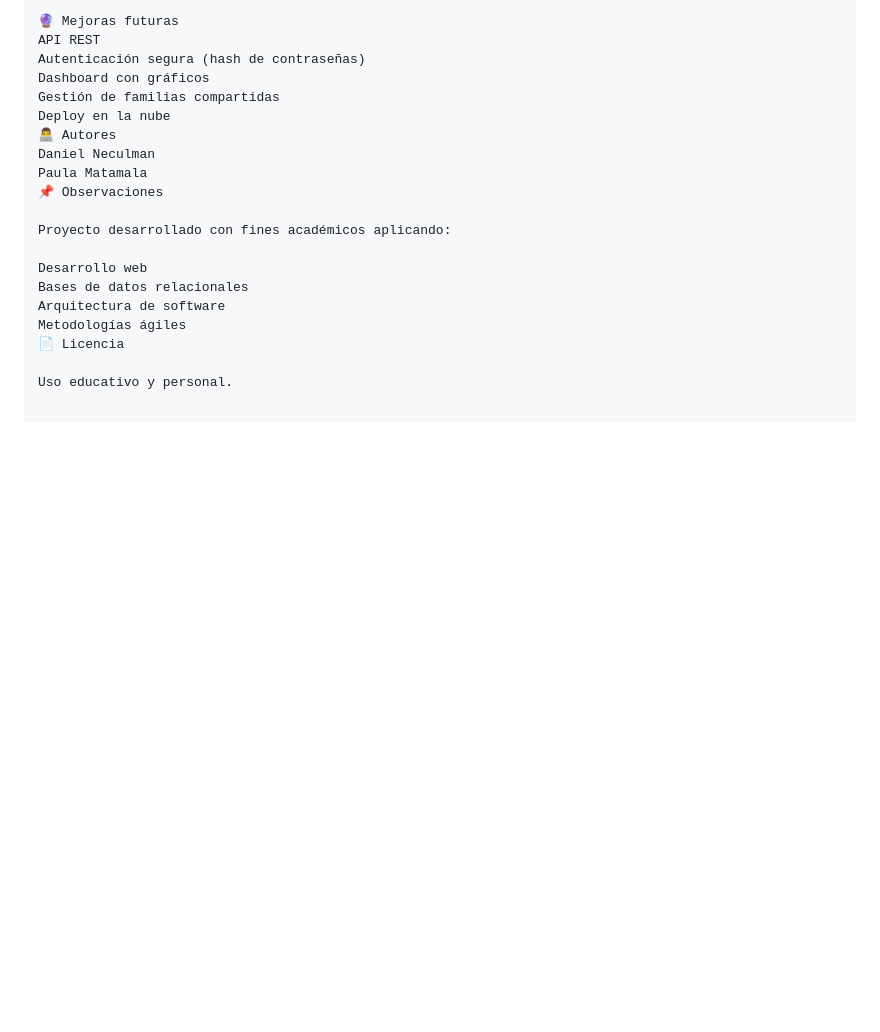
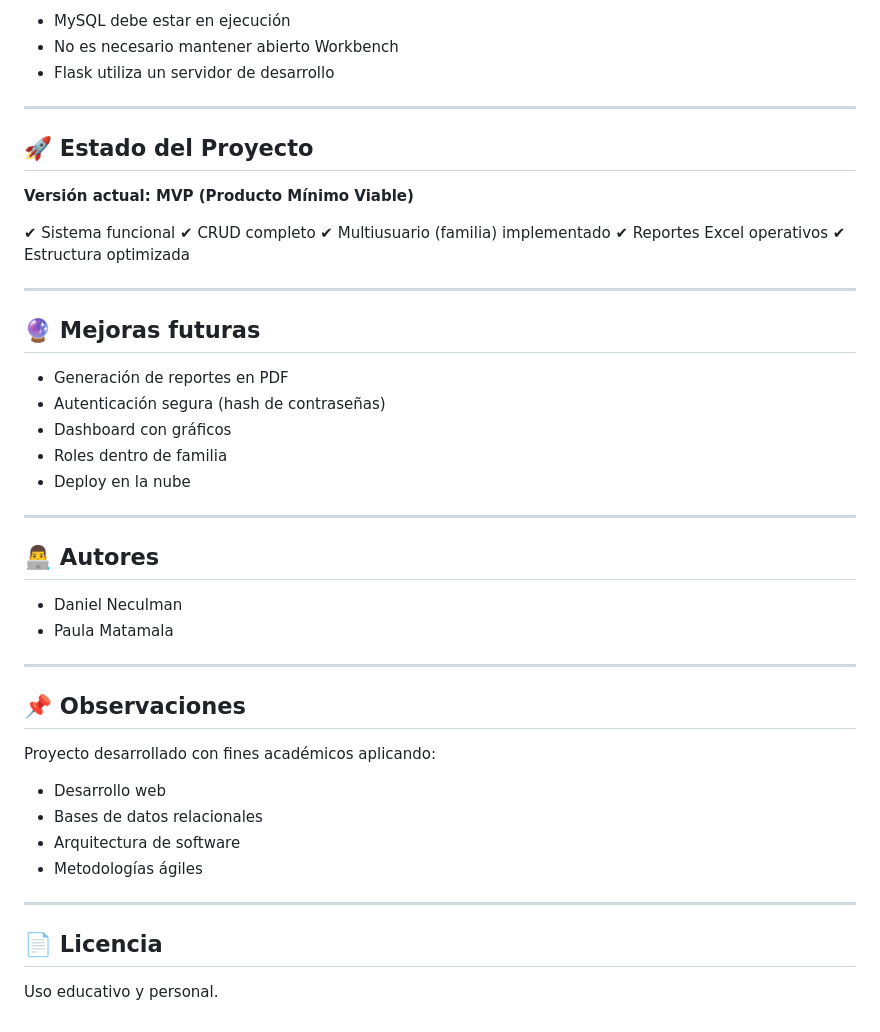
Before and after one commit to dneculmanr/MoneyHome, a Markdown page: README.md, the part around one of its changes. Drawn GitHub-style; blank space fills up the shorter version.

```diff
--- a/README.md
+++ b/README.md
@@ -142,21 +206,50 @@ Versión actual: MVP (Producto Mínimo Viable)
 
-🔮 Mejoras futuras
-API REST
-Autenticación segura (hash de contraseñas)
-Dashboard con gráficos
-Gestión de familias compartidas
-Deploy en la nube
-👨‍💻 Autores
-Daniel Neculman
-Paula Matamala
-📌 Observaciones
+* MySQL debe estar en ejecución
+* No es necesario mantener abierto Workbench
+* Flask utiliza un servidor de desarrollo
+
+---
+
+## 🚀 Estado del Proyecto
+
+**Versión actual: MVP (Producto Mínimo Viable)**
+
+✔ Sistema funcional
+✔ CRUD completo
+✔ Multiusuario (familia) implementado
+✔ Reportes Excel operativos
+✔ Estructura optimizada
+
+---
+
+## 🔮 Mejoras futuras
+
+* Generación de reportes en PDF
+* Autenticación segura (hash de contraseñas)
+* Dashboard con gráficos
+* Roles dentro de familia
+* Deploy en la nube
+
+---
+
+## 👨‍💻 Autores
+
+* Daniel Neculman
+* Paula Matamala
+
+---
+
+## 📌 Observaciones
 
 Proyecto desarrollado con fines académicos aplicando:
 
-Desarrollo web
-Bases de datos relacionales
-Arquitectura de software
-Metodologías ágiles
-📄 Licencia
+* Desarrollo web
+* Bases de datos relacionales
+* Arquitectura de software
+* Metodologías ágiles
+
+---
+
+## 📄 Licencia
 
 Uso educativo y personal.
```
Also changed, not shown: other parts of README.md (+111 -47 lines).
